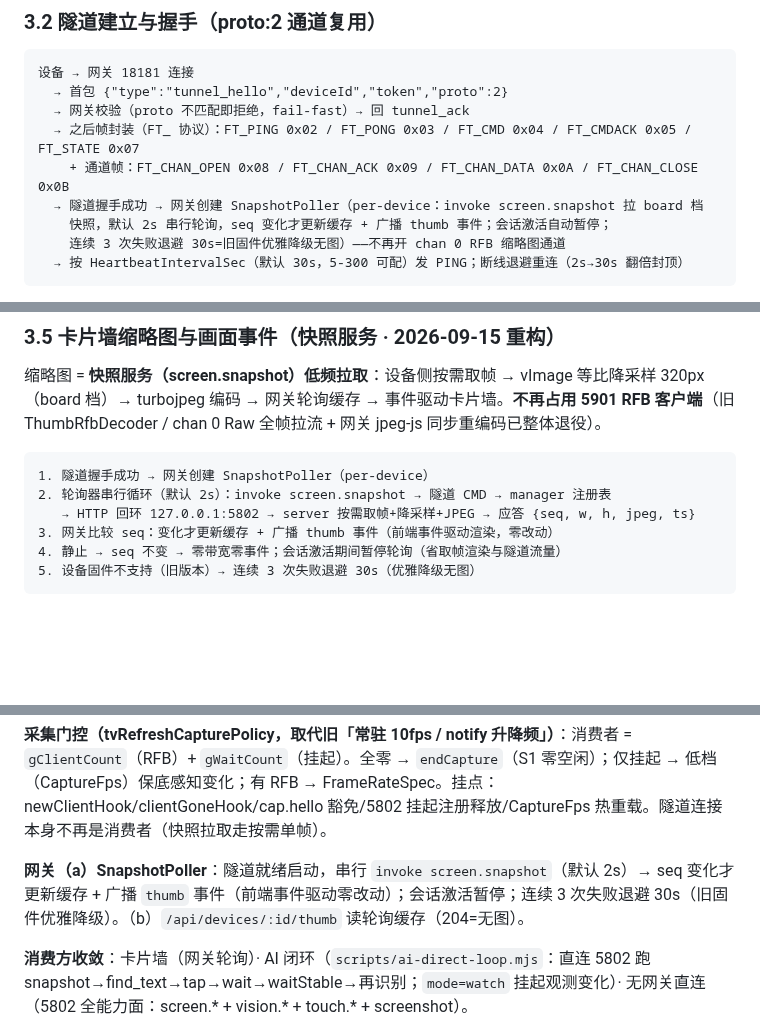
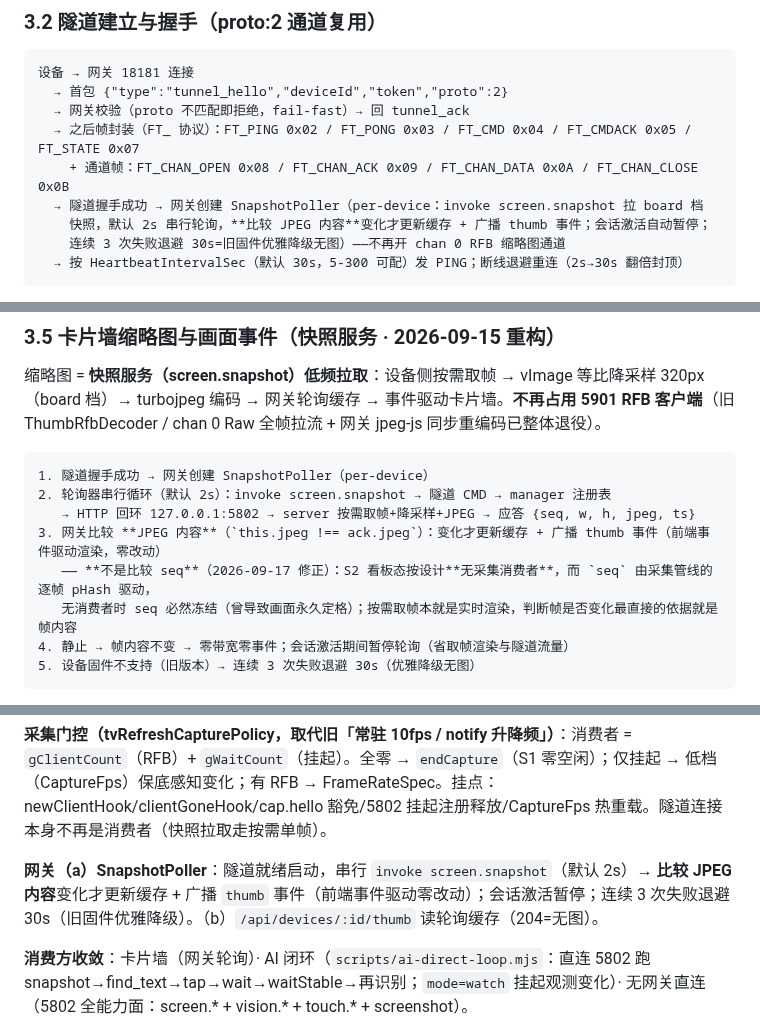
Before and after one commit to 78725449/SuperPhone, a Markdown page: 说明文档.md, 3 parts joined by grey strips. GitHub-like rendering; blank space fills up the shorter version.

Commit message:
docs: 同步「比较 JPEG 内容」机制 + 记录变化检测被推流背压阻断的根因与修复
说明文档：
- §4.17 快照服务三处「seq 变化才更新缓存」改为实际机制「比较 JPEG 内容」
  （并说明为何：S2 看板态按设计无采集消费者，seq 必然冻结）
- §7 新增条目：完整记录本次「AI 变化事件源被推流背压阻断」的现象、三段证据链、
  三处修复、真机验证数据，以及设备端 SSH/装包路径

AGENTS.md 已知坑新增两条：
- 变化检测（事件源）不得放在推流背压之后（含确诊特征与排查纪律）
- 设备端 SSH 与装包路径（RemoteHelper Go sshd / 1222 Web / base64 分块 / paramiko）

````diff
--- a/说明文档.md
+++ b/说明文档.md
@@ -210,7 +210,7 @@ PING/PONG  心跳；STATE 被控状态上报；CHAN 通道（会话通道；chan
   → 之后帧封装（FT_ 协议）：FT_PING 0x02 / FT_PONG 0x03 / FT_CMD 0x04 / FT_CMDACK 0x05 / FT_STATE 0x07
     + 通道帧：FT_CHAN_OPEN 0x08 / FT_CHAN_ACK 0x09 / FT_CHAN_DATA 0x0A / FT_CHAN_CLOSE 0x0B
   → 隧道握手成功 → 网关创建 SnapshotPoller（per-device：invoke screen.snapshot 拉 board 档
-    快照，默认 2s 串行轮询，seq 变化才更新缓存 + 广播 thumb 事件；会话激活自动暂停；
+    快照，默认 2s 串行轮询，**比较 JPEG 内容**变化才更新缓存 + 广播 thumb 事件；会话激活自动暂停；
     连续 3 次失败退避 30s=旧固件优雅降级无图）——不再开 chan 0 RFB 缩略图通道
   → 按 HeartbeatIntervalSec（默认 30s，5-300 可配）发 PING；断线退避重连（2s→30s 翻倍封顶）
 ```
@@ -263,8 +263,10 @@ PING/PONG  心跳；STATE 被控状态上报；CHAN 通道（会话通道；chan
 1. 隧道握手成功 → 网关创建 SnapshotPoller（per-device）
 2. 轮询器串行循环（默认 2s）：invoke screen.snapshot → 隧道 CMD → manager 注册表
    → HTTP 回环 127.0.0.1:5802 → server 按需取帧+降采样+JPEG → 应答 {seq, w, h, jpeg, ts}
-3. 网关比较 seq：变化才更新缓存 + 广播 thumb 事件（前端事件驱动渲染，零改动）
-4. 静止 → seq 不变 → 零带宽零事件；会话激活期间暂停轮询（省取帧渲染与隧道流量）
+3. 网关比较 **JPEG 内容**（`this.jpeg !== ack.jpeg`）：变化才更新缓存 + 广播 thumb 事件（前端事件驱动渲染，零改动）
+   —— **不是比较 seq**（2026-09-17 修正）：S2 看板态按设计**无采集消费者**，而 `seq` 由采集管线的逐帧 pHash 驱动，
+   无消费者时 seq 必然冻结（曾导致画面永久定格）；按需取帧本就是实时渲染，判断帧是否变化最直接的依据就是帧内容
+4. 静止 → 帧内容不变 → 零带宽零事件；会话激活期间暂停轮询（省取帧渲染与隧道流量）
 5. 设备固件不支持（旧版本）→ 连续 3 次失败退避 30s（优雅降级无图）
 ```
 
@@ -593,7 +595,7 @@ PING/PONG  心跳；STATE 被控状态上报；CHAN 通道（会话通道；chan
 
 **采集门控（tvRefreshCapturePolicy，取代旧「常驻 10fps / notify 升降频」）**：消费者 = `gClientCount`（RFB）+ `gWaitCount`（挂起）。全零 → `endCapture`（S1 零空闲）；仅挂起 → 低档（CaptureFps）保底感知变化；有 RFB → FrameRateSpec。挂点：newClientHook/clientGoneHook/cap.hello 豁免/5802 挂起注册释放/CaptureFps 热重载。隧道连接本身不再是消费者（快照拉取走按需单帧）。
 
-**网关（a）SnapshotPoller**：隧道就绪启动，串行 `invoke screen.snapshot`（默认 2s）→ seq 变化才更新缓存 + 广播 `thumb` 事件（前端事件驱动零改动）；会话激活暂停；连续 3 次失败退避 30s（旧固件优雅降级）。（b）`/api/devices/:id/thumb` 读轮询缓存（204=无图）。
+**网关（a）SnapshotPoller**：隧道就绪启动，串行 `invoke screen.snapshot`（默认 2s）→ **比较 JPEG 内容**变化才更新缓存 + 广播 `thumb` 事件（前端事件驱动零改动）；会话激活暂停；连续 3 次失败退避 30s（旧固件优雅降级）。（b）`/api/devices/:id/thumb` 读轮询缓存（204=无图）。
 
 **消费方收敛**：卡片墙（网关轮询）· AI 闭环（`scripts/ai-direct-loop.mjs`：直连 5802 跑 snapshot→find_text→tap→wait→waitStable→再识别；`mode=watch` 挂起观测变化）· 无网关直连（5802 全能力面：screen.* + vision.* + touch.* + screenshot）。
 
````
Also changed, not shown: other parts of 说明文档.md (+1 -0 lines), AGENTS.md (+2 -0 lines).
